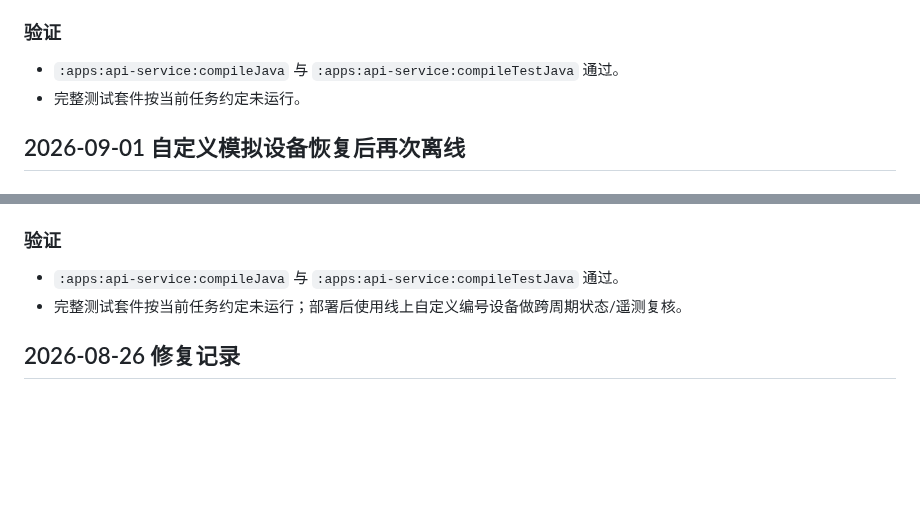
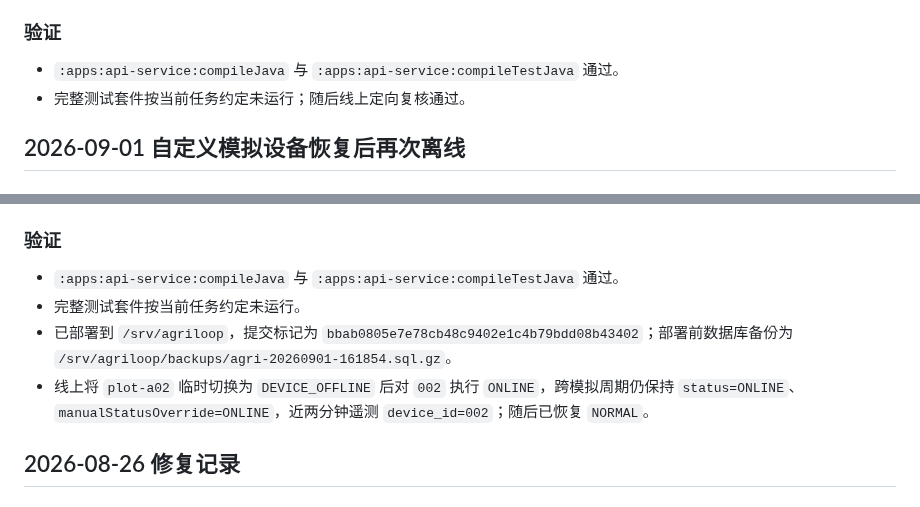
Before and after one commit to FlowerNeverFade/smart-agriculture, a Markdown page: FIX_RECORDS.md, 2 parts joined by grey strips. Drawn GitHub-style; blank space fills up the shorter version.

Commit message:
docs: record simulator device recovery deployment

```diff
--- a/FIX_RECORDS.md
+++ b/FIX_RECORDS.md
@@ -17,7 +17,7 @@
 ### 验证
 
 - `:apps:api-service:compileJava` 与 `:apps:api-service:compileTestJava` 通过。
-- 完整测试套件按当前任务约定未运行。
+- 完整测试套件按当前任务约定未运行；随后线上定向复核通过。
 
 ## 2026-09-01 自定义模拟设备恢复后再次离线
 
@@ -39,7 +39,11 @@
 ### 验证
 
 - `:apps:api-service:compileJava` 与 `:apps:api-service:compileTestJava` 通过。
-- 完整测试套件按当前任务约定未运行；部署后使用线上自定义编号设备做跨周期状态/遥测复核。
+- 完整测试套件按当前任务约定未运行。
+- 已部署到 `/srv/agriloop`，提交标记为 `bbab0805e7e78cb48c9402e1c4b79bdd08b43402`；部署前数据库备份为
+  `/srv/agriloop/backups/agri-20260901-161854.sql.gz`。
+- 线上将 `plot-a02` 临时切换为 `DEVICE_OFFLINE` 后对 `002` 执行 `ONLINE`，跨模拟周期仍保持
+  `status=ONLINE`、`manualStatusOverride=ONLINE`，近两分钟遥测 `device_id=002`；随后已恢复 `NORMAL`。
 
 ## 2026-08-26 修复记录
 
```
Also changed, not shown: PROJECT_STATUS.md (+1 -1 lines), TASKS.md (+1 -1 lines).
